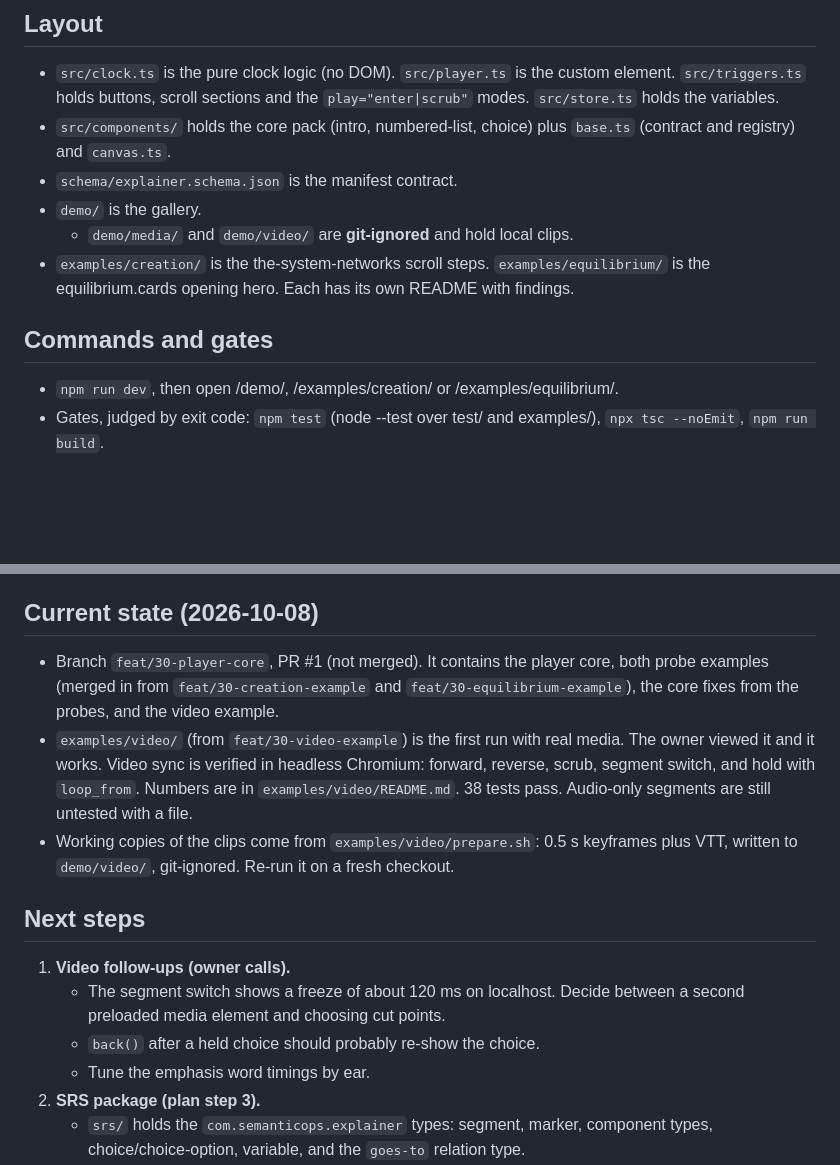
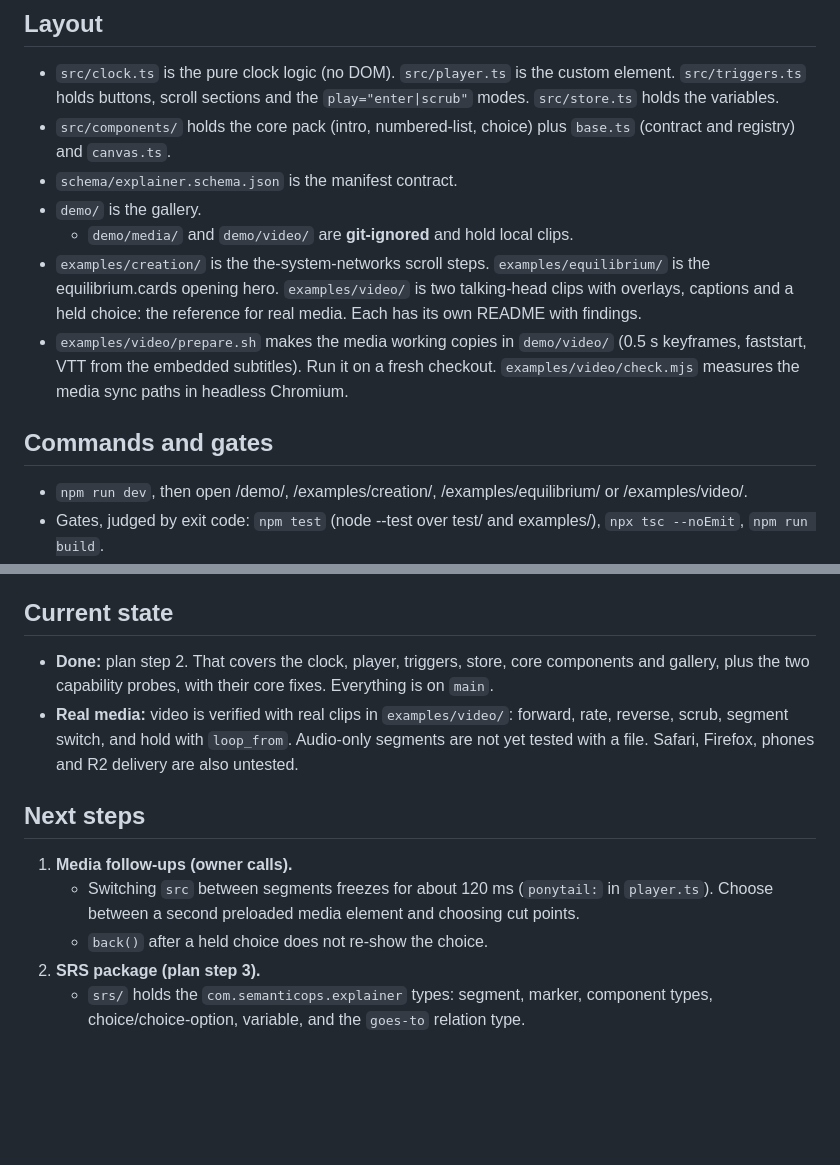
Before and after one commit to the-greenman/explainer, a Markdown page: CLAUDE.md, 2 parts joined by grey strips. GitHub-like rendering; blank space fills up the shorter version.

Commit message:
Keep CLAUDE.md status general (explainer-workshop#2)
Co-Authored-By: Claude Opus 5.5 <noreply@anthropic.com>

```diff
--- a/CLAUDE.md
+++ b/CLAUDE.md
@@ -51,10 +51,11 @@ This file gives project context for agents working in this repo. Read it before
 - `schema/explainer.schema.json` is the manifest contract.
 - `demo/` is the gallery.
   - `demo/media/` and `demo/video/` are **git-ignored** and hold local clips.
-- `examples/creation/` is the the-system-networks scroll steps. `examples/equilibrium/` is the equilibrium.cards opening hero. Each has its own README with findings.
+- `examples/creation/` is the the-system-networks scroll steps. `examples/equilibrium/` is the equilibrium.cards opening hero. `examples/video/` is two talking-head clips with overlays, captions and a held choice: the reference for real media. Each has its own README with findings.
+- `examples/video/prepare.sh` makes the media working copies in `demo/video/` (0.5 s keyframes, faststart, VTT from the embedded subtitles). Run it on a fresh checkout. `examples/video/check.mjs` measures the media sync paths in headless Chromium.
 
 ## Commands and gates
-- `npm run dev`, then open /demo/, /examples/creation/ or /examples/equilibrium/.
+- `npm run dev`, then open /demo/, /examples/creation/, /examples/equilibrium/ or /examples/video/.
 - Gates, judged by exit code: `npm test` (node --test over test/ and examples/), `npx tsc --noEmit`, `npm run build`.
 - Headless browser checks use the playwright install at `/home/greenman/dev/semanticops/srs-web/node_modules/playwright/index.mjs` (chromium is installed). Serve with `npx vite --port 5199 --strictPort` from the repo root.
 
@@ -65,16 +66,14 @@ This file gives project context for agents working in this repo. Read it before
 - **Merging:** reviewed, green, technical PRs may be auto-merged unless the owner needs to weigh in.
 - **Session role:** the session orchestrates, and Sonnet subagents do the unit work. Give each one a precise brief and review its output; never trust its report alone. The gallery 404 and the click-swallowing layer bug were both missed in agent reports.
 
-## Current state (2026-10-08)
-- Branch `feat/30-player-core`, PR #1 (not merged). It contains the player core, both probe examples (merged in from `feat/30-creation-example` and `feat/30-equilibrium-example`), the core fixes from the probes, and the video example.
-- `examples/video/` (from `feat/30-video-example`) is the first run with real media. The owner viewed it and it works. Video sync is verified in headless Chromium: forward, reverse, scrub, segment switch, and hold with `loop_from`. Numbers are in `examples/video/README.md`. 38 tests pass. Audio-only segments are still untested with a file.
-- Working copies of the clips come from `examples/video/prepare.sh`: 0.5 s keyframes plus VTT, written to `demo/video/`, git-ignored. Re-run it on a fresh checkout.
+## Current state
+- **Done:** plan step 2. That covers the clock, player, triggers, store, core components and gallery, plus the two capability probes, with their core fixes. Everything is on `main`.
+- **Real media:** video is verified with real clips in `examples/video/`: forward, rate, reverse, scrub, segment switch, and hold with `loop_from`. Audio-only segments are not yet tested with a file. Safari, Firefox, phones and R2 delivery are also untested.
 
 ## Next steps
-1. **Video follow-ups (owner calls).**
-   - The segment switch shows a freeze of about 120 ms on localhost. Decide between a second preloaded media element and choosing cut points.
-   - `back()` after a held choice should probably re-show the choice.
-   - Tune the emphasis word timings by ear.
+1. **Media follow-ups (owner calls).**
+   - Switching `src` between segments freezes for about 120 ms (`ponytail:` in `player.ts`). Choose between a second preloaded media element and choosing cut points.
+   - `back()` after a held choice does not re-show the choice.
 2. **SRS package (plan step 3).**
    - `srs/` holds the `com.semanticops.explainer` types: segment, marker, component types, choice/choice-option, variable, and the `goes-to` relation type.
    - Add specimen records and a generic `scripts/export.mjs` (srs CLI → manifest), then replace the placeholder `renders` refs.
```
